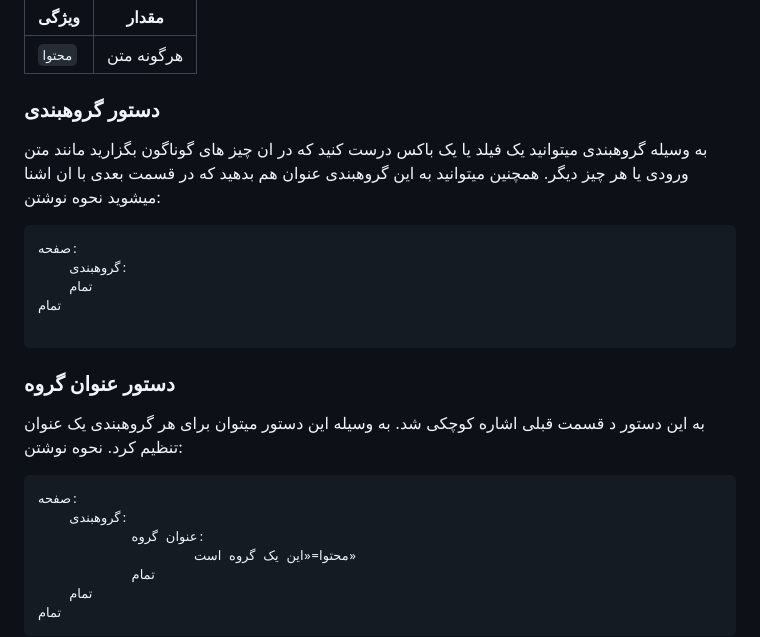
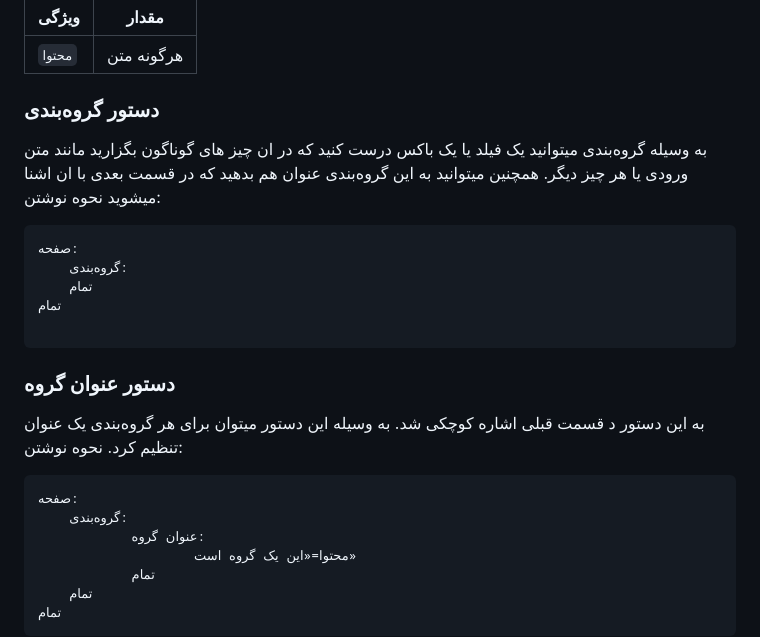
Before and after one commit to mohamadreza1388/Salam-Document, a Markdown page: fa/README.md, the part around the change. Rendered like a GitHub page.

````diff
--- a/fa/README.md
+++ b/fa/README.md
@@ -162,14 +162,14 @@
 
 
 
-### دستور گروهبندی
+### دستور گروه‌بندی
 
-به وسیله گروهبندی میتوانید یک فیلد یا یک باکس درست کنید که در ان چیز های گوناگون بگزارید مانند متن ورودی یا هر چیز دیگر.
-همچنین میتوانید به این گروهبندی عنوان هم بدهید که در قسمت بعدی با ان اشنا میشوید
+به وسیله گروه‌بندی میتوانید یک فیلد یا یک باکس درست کنید که در ان چیز های گوناگون بگزارید مانند متن ورودی یا هر چیز دیگر.
+همچنین میتوانید به این گروه‌بندی عنوان هم بدهید که در قسمت بعدی با ان اشنا میشوید
 نحوه نوشتن:
 ```
 صفحه:
-	گروهبندی:
+	گروه‌بندی:
 	تمام
 تمام
 
@@ -178,11 +178,11 @@
 
 ### دستور عنوان گروه
 
-به این دستور د قسمت قبلی اشاره کوچکی شد. به وسیله این دستور میتوان برای هر گروهبندی یک عنوان تنظیم کرد.
+به این دستور د قسمت قبلی اشاره کوچکی شد. به وسیله این دستور میتوان برای هر گروه‌بندی یک عنوان تنظیم کرد.
 نحوه نوشتن:
 ```
 صفحه:
-	گروهبندی:
+	گروه‌بندی:
 			عنوان گروه:
 					محتوا=«این یک گروه است»
  			تمام
````
